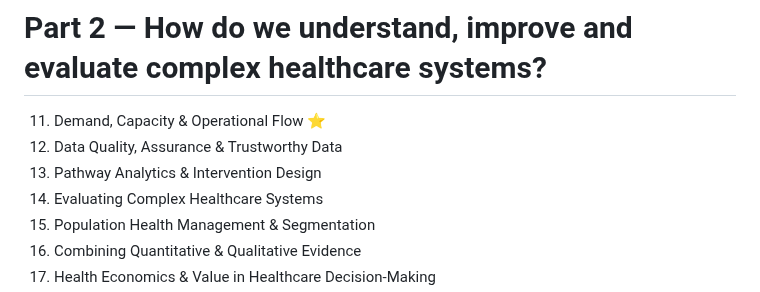
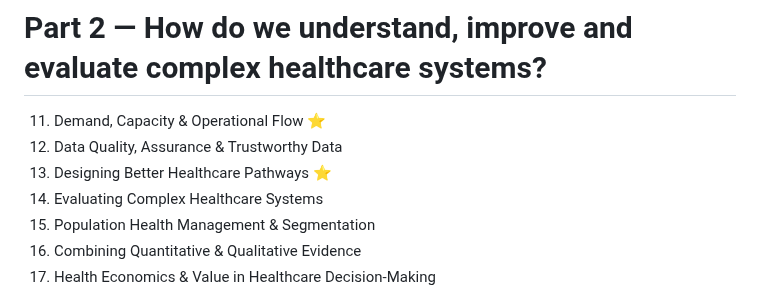
Before and after one commit to ckaur5689/DataLiteracy, a Markdown page: README.md, the part around the change. Drawn GitHub-style.

```diff
--- a/README.md
+++ b/README.md
@@ -52,7 +52,7 @@ Topics include:
 
 11. Demand, Capacity & Operational Flow ⭐
 12. Data Quality, Assurance & Trustworthy Data
-13. Pathway Analytics & Intervention Design
+13. Designing Better Healthcare Pathways ⭐
 14. Evaluating Complex Healthcare Systems
 15. Population Health Management & Segmentation
 16. Combining Quantitative & Qualitative Evidence
```
